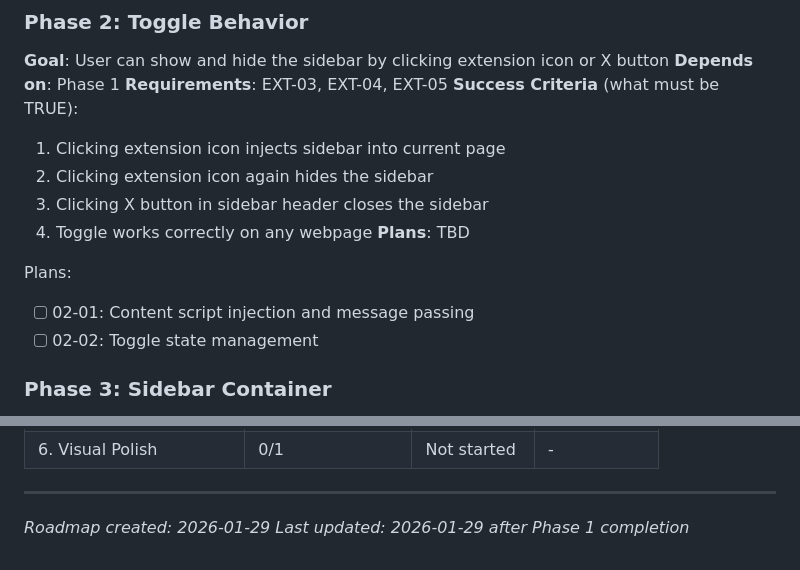
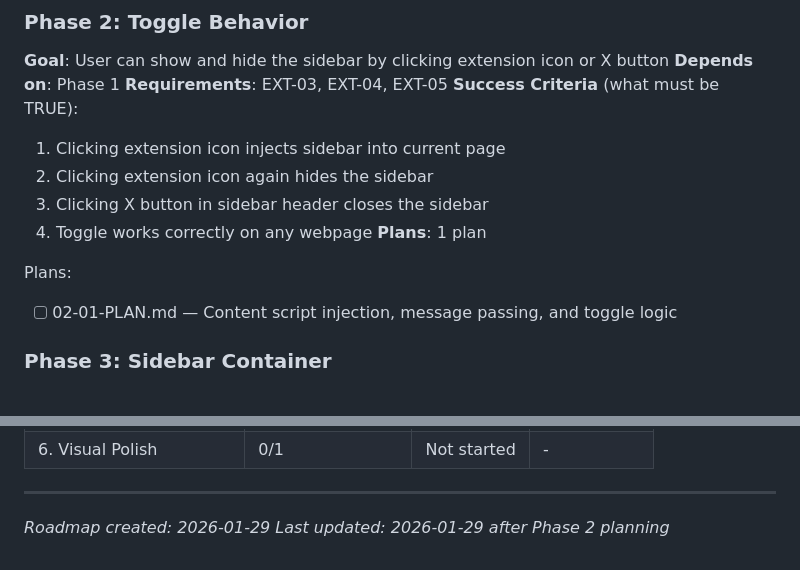
Before and after one commit to appcues/sdk-chrome-extension-install-demo-app, a Markdown page: .planning/ROADMAP.md, 2 parts joined by grey strips. GitHub-like rendering.

Commit message:
docs(02): create phase plan
Phase 02: Toggle Behavior
- 1 plan in 1 wave
- 3 auto tasks + 1 human-verify checkpoint
- Ready for execution

```diff
--- a/.planning/ROADMAP.md
+++ b/.planning/ROADMAP.md
@@ -41,11 +41,10 @@ Plans:
   2. Clicking extension icon again hides the sidebar
   3. Clicking X button in sidebar header closes the sidebar
   4. Toggle works correctly on any webpage
-**Plans**: TBD
+**Plans**: 1 plan
 
 Plans:
-- [ ] 02-01: Content script injection and message passing
-- [ ] 02-02: Toggle state management
+- [ ] 02-01-PLAN.md — Content script injection, message passing, and toggle logic
 
 ### Phase 3: Sidebar Container
 **Goal**: Sidebar appears as a fixed overlay on the right side with proper positioning and style isolation
@@ -122,4 +121,4 @@ Phases execute in numeric order: 1 -> 2 -> 3 -> 4 -> 5 -> 6
 
 ---
 *Roadmap created: 2026-01-29*
-*Last updated: 2026-01-29 after Phase 1 completion*
+*Last updated: 2026-01-29 after Phase 2 planning*
```
Also changed, not shown: other parts of .planning/ROADMAP.md (+2 -2 lines), 1 other file.
